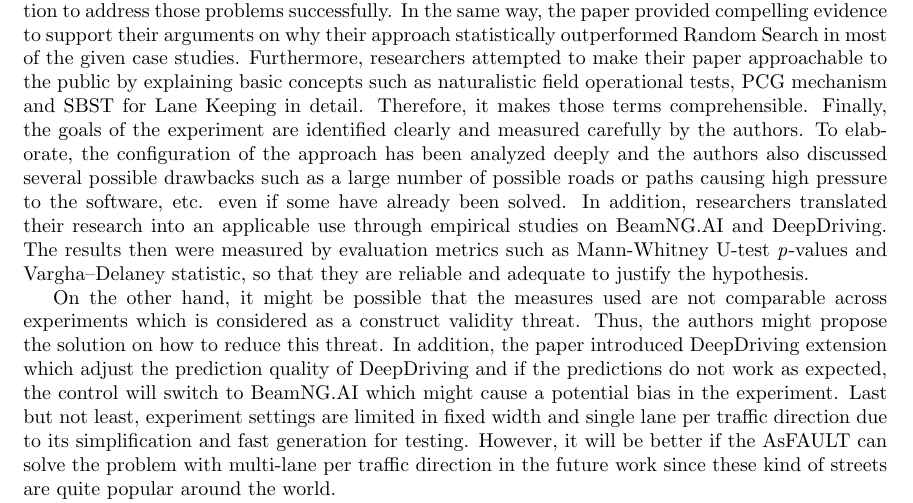
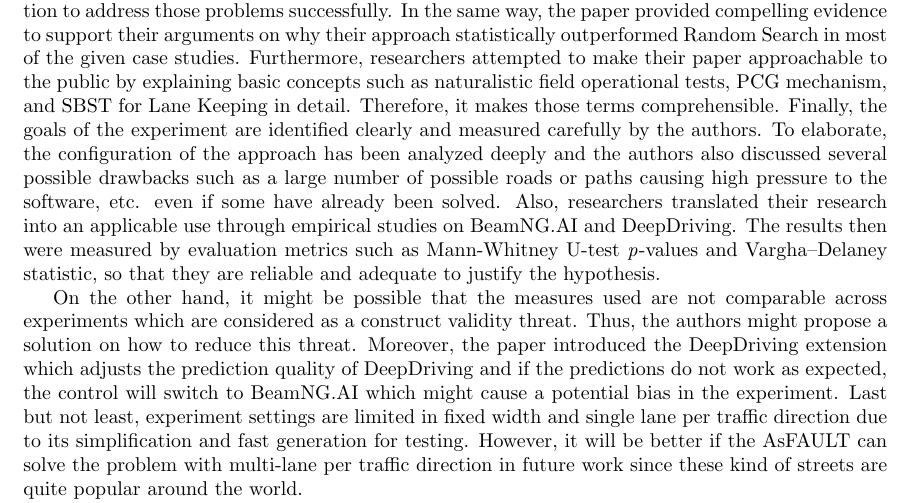
Before and after one commit to harveyvn/The-Art-of-Reading, a LaTeX document (VuongNguyen_Paper02.tex): part of page 1 of 2, cut so that both start at the same text. Compiled offline with pdfLaTeX.

Commit message:
Fix critical discussion

```diff
--- a/VuongNguyen_Paper02.tex
+++ b/VuongNguyen_Paper02.tex
@@ -124,17 +124,17 @@ It also indicates the difficulty in the evolution of single-road networks in com
 %1/2 Page
 First of all, the paper was well written. In the abstract of the paper, it not only identified problems that the traditional testing framework faced in self-driving cars but also proposed an alternative solution to address those problems successfully. In the same way, the paper provided compelling evidence to support their arguments on why their approach statistically outperformed Random Search in most of the given case studies.
 %
-Furthermore, researchers attempted to make their paper approachable to the public by explaining basic concepts such as naturalistic field operational tests, PCG mechanism and SBST for Lane Keeping in detail. Therefore, it makes those terms comprehensible.
+Furthermore, researchers attempted to make their paper approachable to the public by explaining basic concepts such as naturalistic field operational tests, PCG mechanism, and SBST for Lane Keeping in detail. Therefore, it makes those terms comprehensible.
 %
 Finally, the goals of the experiment are identified clearly and measured carefully by the authors. To elaborate, the configuration of the approach has been analyzed deeply and the authors also discussed several possible drawbacks such as a large number of possible roads or paths causing high pressure to the software, etc. even if some have already been solved.
 %
-In addition, researchers translated their research into an applicable use through empirical studies on BeamNG.AI and DeepDriving. The results then were measured by evaluation metrics such as Mann-Whitney U-test \textit{p}-values and Vargha–Delaney statistic, so that they are reliable and adequate to justify the hypothesis.
+Also, researchers translated their research into an applicable use through empirical studies on BeamNG.AI and DeepDriving. The results then were measured by evaluation metrics such as Mann-Whitney U-test \textit{p}-values and Vargha–Delaney statistic, so that they are reliable and adequate to justify the hypothesis.
 
-On the other hand, it might be possible that the measures used are not comparable across experiments which is considered as a construct validity threat. Thus, the authors might propose the solution on how to reduce this threat.
+On the other hand, it might be possible that the measures used are not comparable across experiments which are considered as a construct validity threat. Thus, the authors might propose a solution on how to reduce this threat.
 %
-In addition, the paper introduced DeepDriving extension which adjust the prediction quality of DeepDriving and if the predictions do not work as expected, the control will switch to BeamNG.AI which might cause a potential bias in the experiment.
+Moreover, the paper introduced the DeepDriving extension which adjusts the prediction quality of DeepDriving and if the predictions do not work as expected, the control will switch to BeamNG.AI which might cause a potential bias in the experiment.
 %
-Last but not least, experiment settings are limited in fixed width and single lane per traffic direction due to its simplification and fast generation for testing. However, it will be better if the AsFAULT can solve the problem with multi-lane per traffic direction in the future work since these kind of streets are quite popular around the world.
+Last but not least, experiment settings are limited in fixed width and single lane per traffic direction due to its simplification and fast generation for testing. However, it will be better if the AsFAULT can solve the problem with multi-lane per traffic direction in future work since these kind of streets are quite popular around the world.
 
 To conclude, I’m almost convinced that the combination of PCG and SBST is by far an ideal, pragmatic approach for generating the effective road networks, which can recognize many safety-critical problems of the self-driving car.
 \newpage
```
